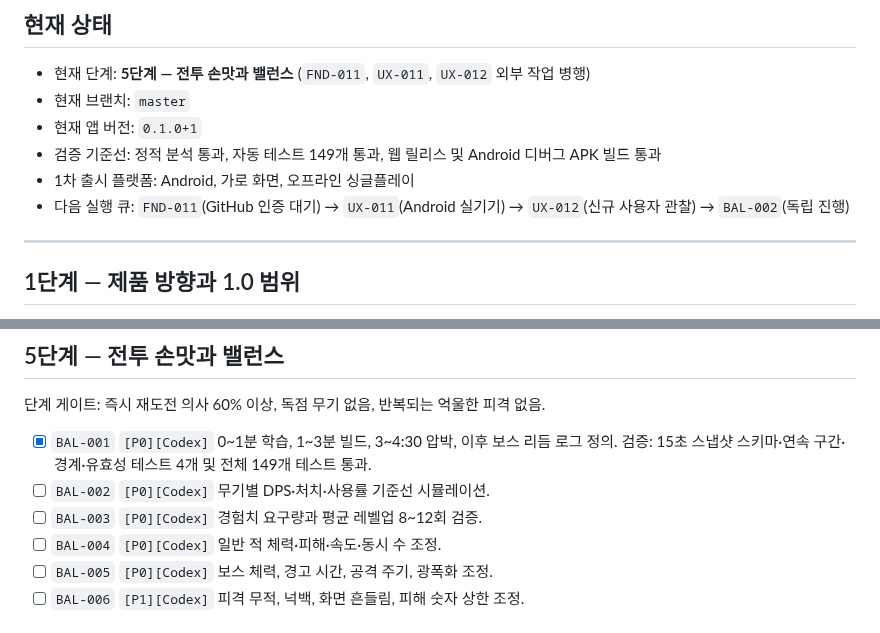
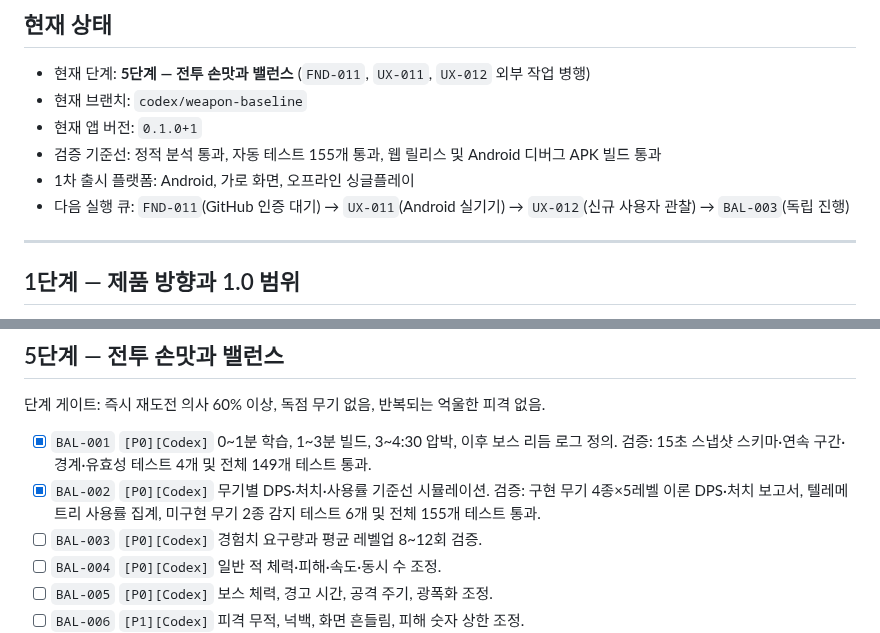
Before and after one commit to jinygod/Joseon-Dynasty-Survival, a Markdown page: docs/master-development-todo.md, 2 parts joined by grey strips. GitHub-like rendering.

Commit message:
docs: complete weapon baseline milestone

```diff
--- a/docs/master-development-todo.md
+++ b/docs/master-development-todo.md
@@ -14,11 +14,11 @@
 ## 현재 상태
 
 - 현재 단계: **5단계 — 전투 손맛과 밸런스** (`FND-011`, `UX-011`, `UX-012` 외부 작업 병행)
-- 현재 브랜치: `master`
+- 현재 브랜치: `codex/weapon-baseline`
 - 현재 앱 버전: `0.1.0+1`
-- 검증 기준선: 정적 분석 통과, 자동 테스트 149개 통과, 웹 릴리스 및 Android 디버그 APK 빌드 통과
+- 검증 기준선: 정적 분석 통과, 자동 테스트 155개 통과, 웹 릴리스 및 Android 디버그 APK 빌드 통과
 - 1차 출시 플랫폼: Android, 가로 화면, 오프라인 싱글플레이
-- 다음 실행 큐: `FND-011`(GitHub 인증 대기) → `UX-011`(Android 실기기) → `UX-012`(신규 사용자 관찰) → `BAL-002`(독립 진행)
+- 다음 실행 큐: `FND-011`(GitHub 인증 대기) → `UX-011`(Android 실기기) → `UX-012`(신규 사용자 관찰) → `BAL-003`(독립 진행)
 
 ---
 
@@ -102,7 +102,7 @@
 단계 게이트: 즉시 재도전 의사 60% 이상, 독점 무기 없음, 반복되는 억울한 피격 없음.
 
 - [x] `BAL-001` `[P0][Codex]` 0~1분 학습, 1~3분 빌드, 3~4:30 압박, 이후 보스 리듬 로그 정의. 검증: 15초 스냅샷 스키마·연속 구간·경계·유효성 테스트 4개 및 전체 149개 테스트 통과.
-- [ ] `BAL-002` `[P0][Codex]` 무기별 DPS·처치·사용률 기준선 시뮬레이션.
+- [x] `BAL-002` `[P0][Codex]` 무기별 DPS·처치·사용률 기준선 시뮬레이션. 검증: 구현 무기 4종×5레벨 이론 DPS·처치 보고서, 텔레메트리 사용률 집계, 미구현 무기 2종 감지 테스트 6개 및 전체 155개 테스트 통과.
 - [ ] `BAL-003` `[P0][Codex]` 경험치 요구량과 평균 레벨업 8~12회 검증.
 - [ ] `BAL-004` `[P0][Codex]` 일반 적 체력·피해·속도·동시 수 조정.
 - [ ] `BAL-005` `[P0][Codex]` 보스 체력, 경고 시간, 공격 주기, 광폭화 조정.
```
Also changed, not shown: 1 other file.
